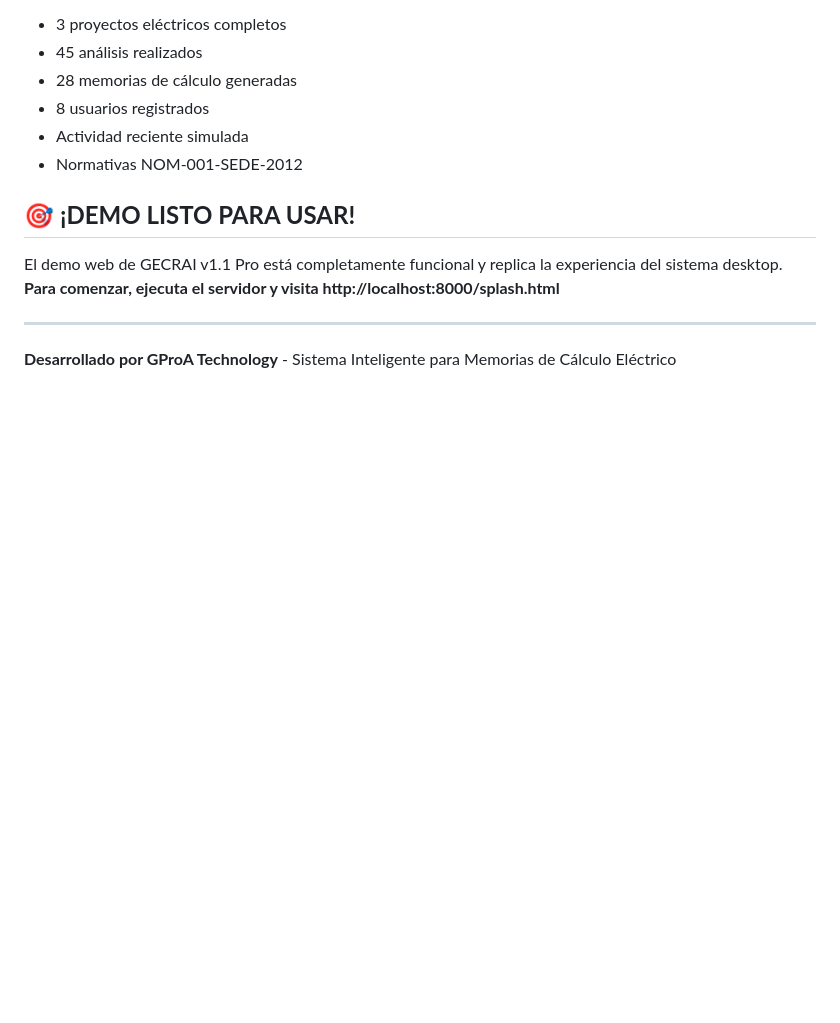
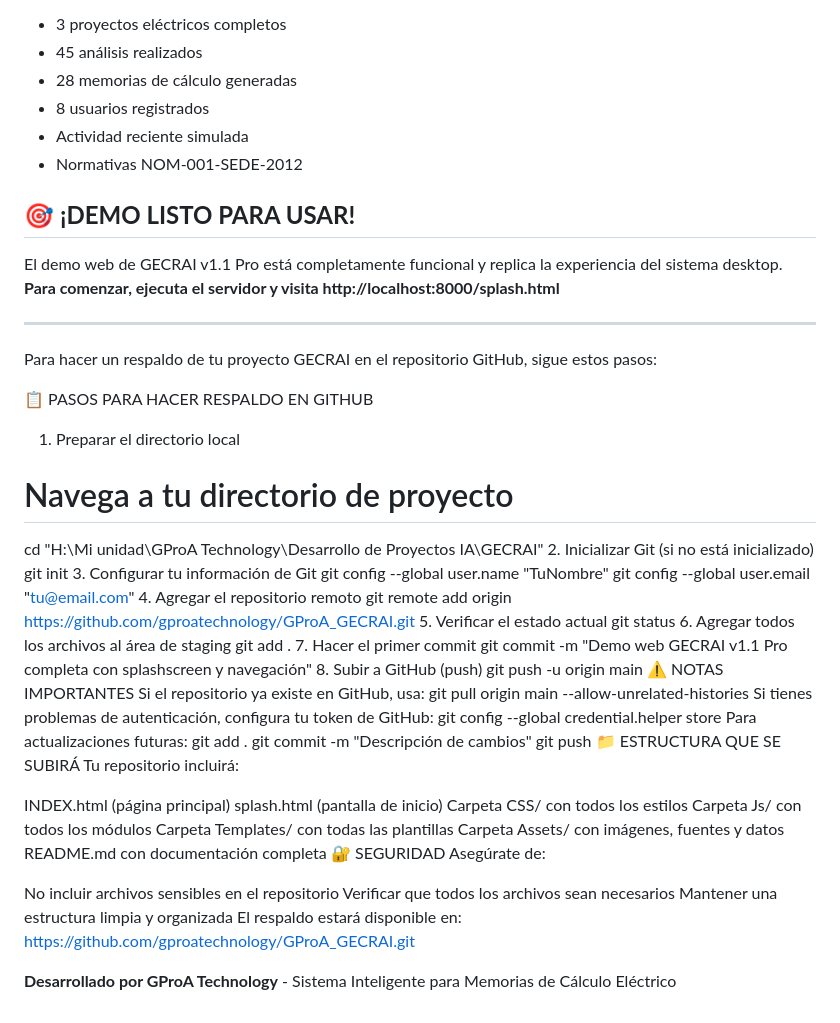
Before and after one commit to gproatechnology/GProA_GECRAI, a Markdown page: README.md, the part around the change. Drawn GitHub-style; blank space fills up the shorter version.

```diff
--- a/README.md
+++ b/README.md
@@ -191,4 +191,52 @@ El demo web de GECRAI v1.1 Pro está completamente funcional y replica la experi
 
 ---
 
+Para hacer un respaldo de tu proyecto GECRAI en el repositorio GitHub, sigue estos pasos:
+
+📋 PASOS PARA HACER RESPALDO EN GITHUB
+1. Preparar el directorio local
+# Navega a tu directorio de proyecto
+cd "H:\Mi unidad\GProA Technology\Desarrollo de Proyectos IA\GECRAI"
+2. Inicializar Git (si no está inicializado)
+git init
+3. Configurar tu información de Git
+git config --global user.name "TuNombre"
+git config --global user.email "tu@email.com"
+4. Agregar el repositorio remoto
+git remote add origin https://github.com/gproatechnology/GProA_GECRAI.git
+5. Verificar el estado actual
+git status
+6. Agregar todos los archivos al área de staging
+git add .
+7. Hacer el primer commit
+git commit -m "Demo web GECRAI v1.1 Pro completa con splashscreen y navegación"
+8. Subir a GitHub (push)
+git push -u origin main
+⚠️ NOTAS IMPORTANTES
+Si el repositorio ya existe en GitHub, usa:
+git pull origin main --allow-unrelated-histories
+Si tienes problemas de autenticación, configura tu token de GitHub:
+git config --global credential.helper store
+Para actualizaciones futuras:
+git add .
+git commit -m "Descripción de cambios"
+git push
+📁 ESTRUCTURA QUE SE SUBIRÁ
+Tu repositorio incluirá:
+
+INDEX.html (página principal)
+splash.html (pantalla de inicio)
+Carpeta CSS/ con todos los estilos
+Carpeta Js/ con todos los módulos
+Carpeta Templates/ con todas las plantillas
+Carpeta Assets/ con imágenes, fuentes y datos
+README.md con documentación completa
+🔐 SEGURIDAD
+Asegúrate de:
+
+No incluir archivos sensibles en el repositorio
+Verificar que todos los archivos sean necesarios
+Mantener una estructura limpia y organizada
+El respaldo estará disponible en: https://github.com/gproatechnology/GProA_GECRAI.git
+
 **Desarrollado por GProA Technology** - Sistema Inteligente para Memorias de Cálculo Eléctrico
```
